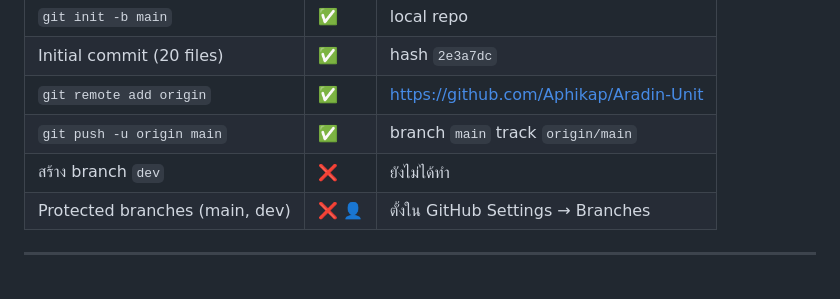
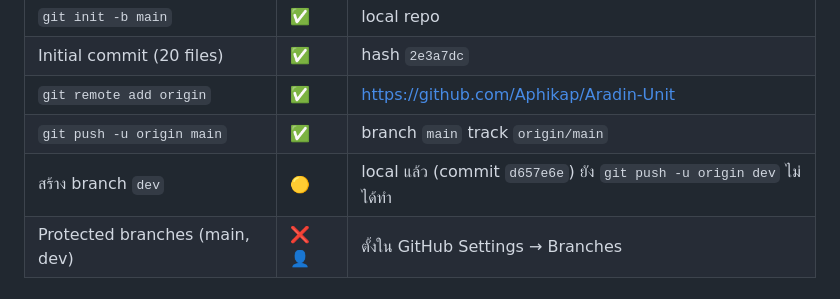
Before and after one commit to Aphikap/Aradin-Unit, a Markdown page: PROGRESS.md, the part around the change. Rendered like a GitHub page.

Commit message:
docs: note that dev branch is created locally (push pending)
Co-Authored-By: Claude Opus 4.7 (1M context) <noreply@anthropic.com>

```diff
--- a/PROGRESS.md
+++ b/PROGRESS.md
@@ -130,7 +130,7 @@ cd app && pytest -v
 | Initial commit (20 files) | ✅ | hash `2e3a7dc` |
 | `git remote add origin` | ✅ | https://github.com/Aphikap/Aradin-Unit |
 | `git push -u origin main` | ✅ | branch `main` track `origin/main` |
-| สร้าง branch `dev` | ❌ | ยังไม่ได้ทำ |
+| สร้าง branch `dev` | 🟡 | local แล้ว (commit `d657e6e`) ยัง `git push -u origin dev` ไม่ได้ทำ |
 | Protected branches (main, dev) | ❌ 👤 | ตั้งใน GitHub Settings → Branches |
 
 ---
```
